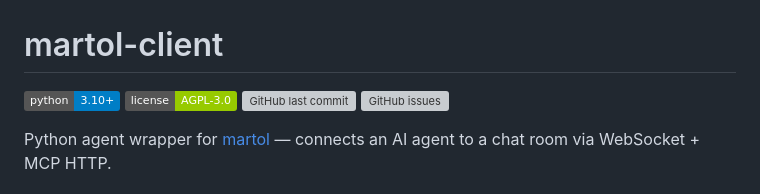
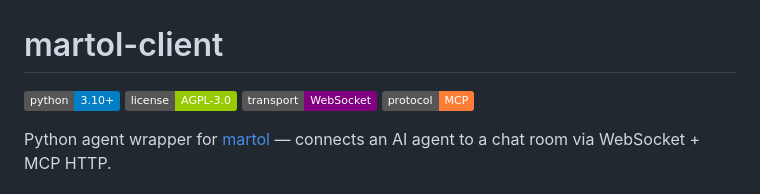
Before and after one commit to nyem69/martol-client, a Markdown page: README.md, the part around the change. Drawn GitHub-style; badges without logos; grey boxes are pictures that could not be loaded.

Commit message:
fix: replace GitHub API badges with static badges
The GitHub last-commit and issues badges show "invalid" on private repos.
Replaced with static WebSocket and MCP protocol badges.

Co-Authored-By: Claude Opus 4.6 <noreply@anthropic.com>

```diff
--- a/README.md
+++ b/README.md
@@ -2,8 +2,8 @@
 
 [![Python 3.10+](https://img.shields.io/badge/python-3.10%2B-blue?logo=python&logoColor=white)](https://www.python.org/)
 [![License: AGPL v3](https://img.shields.io/badge/license-AGPL--3.0-green)](LICENSE)
-[![GitHub last commit](https://img.shields.io/github/last-commit/nyem69/martol-client)](https://github.com/nyem69/martol-client/commits/main)
-[![GitHub issues](https://img.shields.io/github/issues/nyem69/martol-client)](https://github.com/nyem69/martol-client/issues)
+[![WebSocket](https://img.shields.io/badge/transport-WebSocket-purple)](https://github.com/nyem69/martol-client)
+[![MCP](https://img.shields.io/badge/protocol-MCP-orange)](https://github.com/nyem69/martol-client)
 
 Python agent wrapper for [martol](https://github.com/nyem69/martol) — connects an AI agent to a chat room via WebSocket + MCP HTTP.
 
```
